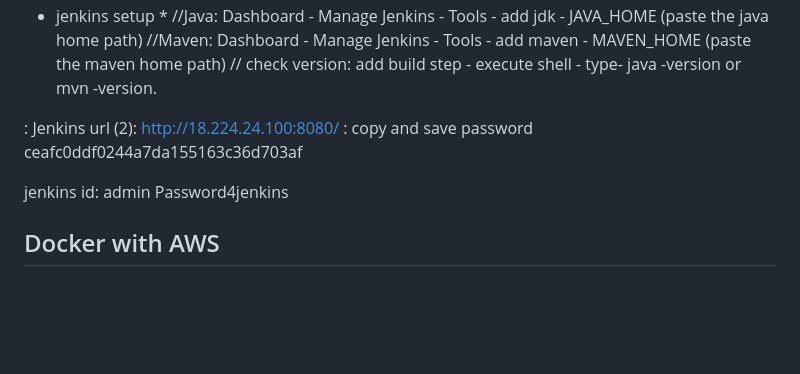
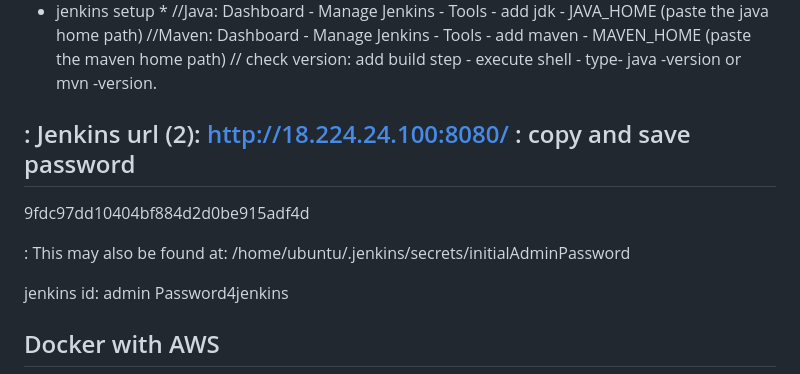
Before and after one commit to Jawad-Karim/grid_docker_aws_docs, a Markdown page: README.md, the part around the change. GitHub-like rendering; blank space fills up the shorter version.

```diff
--- a/README.md
+++ b/README.md
@@ -719,7 +719,11 @@ Password4jenkins
 
 
 : Jenkins url (2):  http://18.224.24.100:8080/
-: copy and save password	ceafc0ddf0244a7da155163c36d703af
+: copy and save password
+--------------------------------
+9fdc97dd10404bf884d2d0be915adf4d
+
+: This may also be found at: /home/ubuntu/.jenkins/secrets/initialAdminPassword
 
 jenkins id: admin
 Password4jenkins
```
